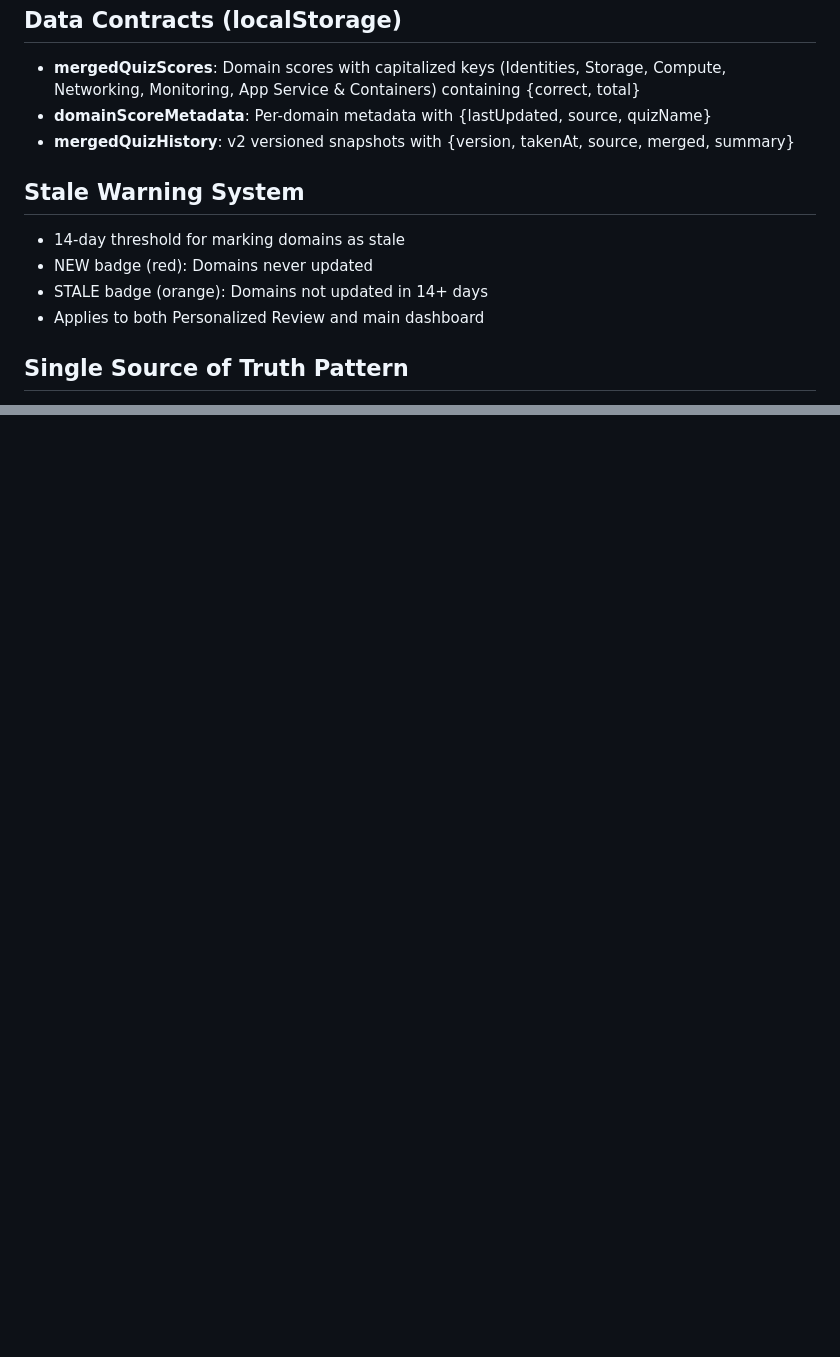
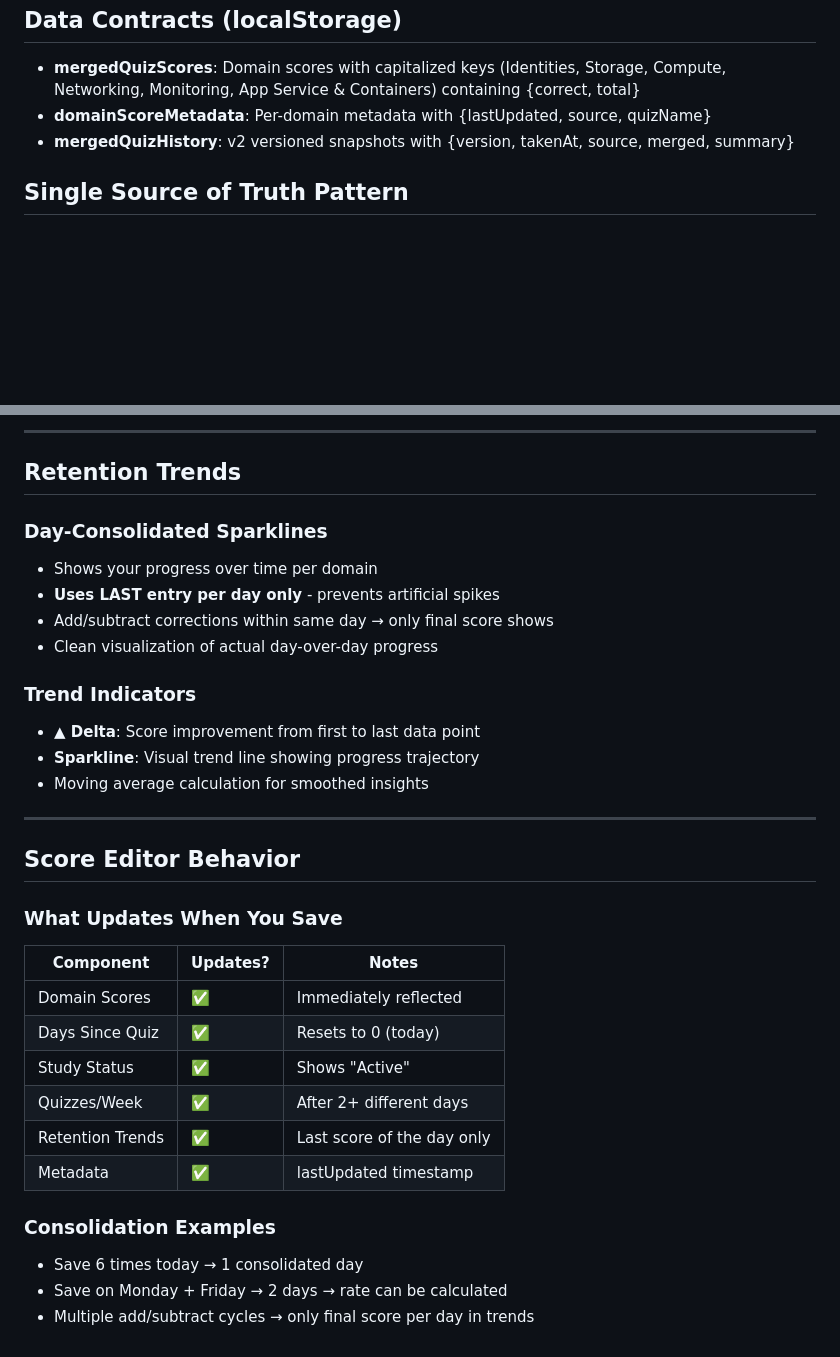
Before and after one commit to mikiemapo/azure-ebook-guides, a Markdown page: replit.md, 2 parts joined by grey strips. Rendered like a GitHub page; blank space fills up the shorter version.

```diff
--- a/replit.md
+++ b/replit.md
@@ -41,12 +41,6 @@ Configured as a static site deployment serving the `docs/` directory.
 - **domainScoreMetadata**: Per-domain metadata with {lastUpdated, source, quizName}
 - **mergedQuizHistory**: v2 versioned snapshots with {version, takenAt, source, merged, summary}
 
-## Stale Warning System
-- 14-day threshold for marking domains as stale
-- NEW badge (red): Domains never updated
-- STALE badge (orange): Domains not updated in 14+ days
-- Applies to both Personalized Review and main dashboard
-
 ## Single Source of Truth Pattern
 - Personalized Review Guide (azure_personalized_review_guide.html) owns all score input and metadata
 - Main dashboard (index.html) is read-only and displays synced data from localStorage
@@ -99,0 +121,33 @@ Configured as a static site deployment serving the `docs/` directory.
+---
+
+## Retention Trends
+
+### Day-Consolidated Sparklines
+- Shows your progress over time per domain
+- **Uses LAST entry per day only** - prevents artificial spikes
+- Add/subtract corrections within same day → only final score shows
+- Clean visualization of actual day-over-day progress
+
+### Trend Indicators
+- **▲ Delta**: Score improvement from first to last data point
+- **Sparkline**: Visual trend line showing progress trajectory
+- Moving average calculation for smoothed insights
+
+---
+
+## Score Editor Behavior
+
+### What Updates When You Save
+| Component | Updates? | Notes |
+|-----------|----------|-------|
+| Domain Scores | ✅ | Immediately reflected |
+| Days Since Quiz | ✅ | Resets to 0 (today) |
+| Study Status | ✅ | Shows "Active" |
+| Quizzes/Week | ✅ | After 2+ different days |
+| Retention Trends | ✅ | Last score of the day only |
+| Metadata | ✅ | lastUpdated timestamp |
+
+### Consolidation Examples
+- Save 6 times today → 1 consolidated day
+- Save on Monday + Friday → 2 days → rate can be calculated
+- Multiple add/subtract cycles → only final score per day in trends
```
Also changed, not shown: other parts of replit.md (+54 -27 lines).
